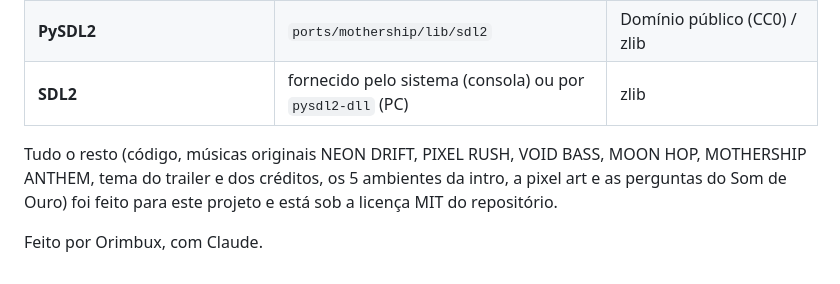
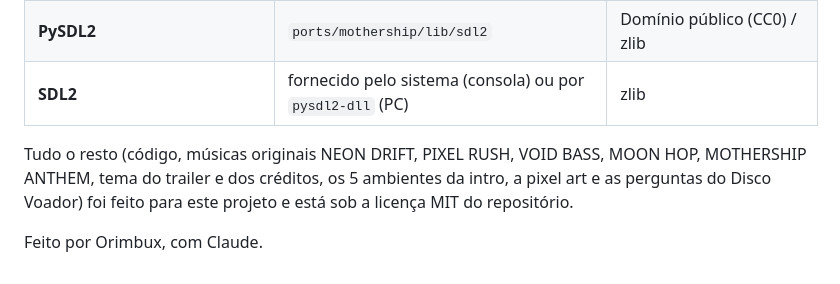
Before and after one commit to GiuseppeLomb/Orimbux-Mothership-R36S, a Markdown page: CREDITS.md, the part around the change. Rendered like a GitHub page.

```diff
--- a/CREDITS.md
+++ b/CREDITS.md
@@ -8,6 +8,6 @@
 | **PySDL2** | `ports/mothership/lib/sdl2` | Domínio público (CC0) / zlib |
 | **SDL2** | fornecido pelo sistema (consola) ou por `pysdl2-dll` (PC) | zlib |
 
-Tudo o resto (código, músicas originais NEON DRIFT, PIXEL RUSH, VOID BASS, MOON HOP, MOTHERSHIP ANTHEM, tema do trailer e dos créditos, os 5 ambientes da intro, a pixel art e as perguntas do Som de Ouro) foi feito para este projeto e está sob a licença MIT do repositório.
+Tudo o resto (código, músicas originais NEON DRIFT, PIXEL RUSH, VOID BASS, MOON HOP, MOTHERSHIP ANTHEM, tema do trailer e dos créditos, os 5 ambientes da intro, a pixel art e as perguntas do Disco Voador) foi feito para este projeto e está sob a licença MIT do repositório.
 
 Feito por Orimbux, com Claude.
```
Also changed, not shown: README.md (+10 -10 lines), docs/void_runner.png, 2 other files.
